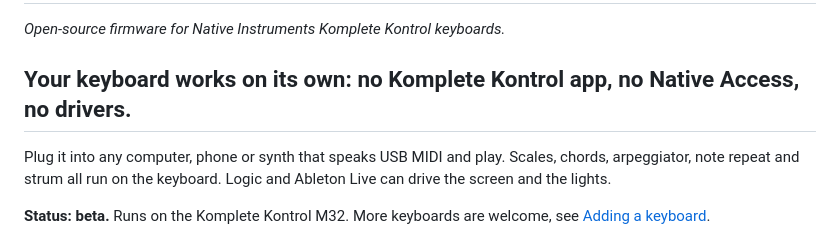
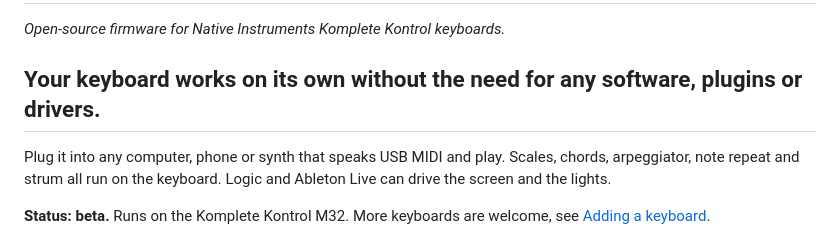
Before and after one commit to Gori/my-kontrol, a Markdown page: README.md, the part around the change. Drawn GitHub-style.

Commit message:
README wording; Live script follows Live's selection for 4D keyboard navigation
Co-Authored-By: Claude Opus 5.5 <noreply@anthropic.com>

```diff
--- a/README.md
+++ b/README.md
@@ -2,7 +2,7 @@
 
 *Open-source firmware for Native Instruments Komplete Kontrol keyboards.*
 
-## Your keyboard works on its own: no Komplete Kontrol app, no Native Access, no drivers.
+## Your keyboard works on its own without the need for any software, plugins or drivers.
 
 Plug it into any computer, phone or synth that speaks USB MIDI and play.
 Scales, chords, arpeggiator, note repeat and strum all run on the keyboard.
```
